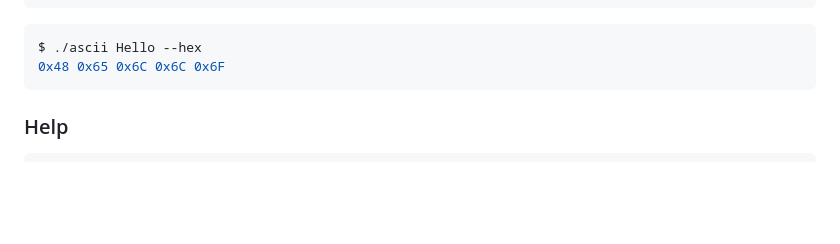
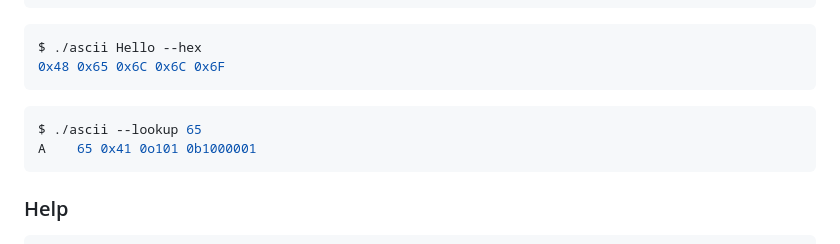
Before and after one commit to Shresht7/ascii, a Markdown page: README.md, the part around the change. GitHub-like rendering; blank space fills up the shorter version.

Commit message:
Add example for lookup mode in README

````diff
--- a/README.md
+++ b/README.md
@@ -40,6 +40,11 @@ C    67 0x43 0o103 0b1000011
 ```sh
 $ ./ascii Hello --hex
 0x48 0x65 0x6C 0x6C 0x6F
+```
+
+```sh
+$ ./ascii --lookup 65
+A    65 0x41 0o101 0b1000001
 ```
 
 ### Help
````
